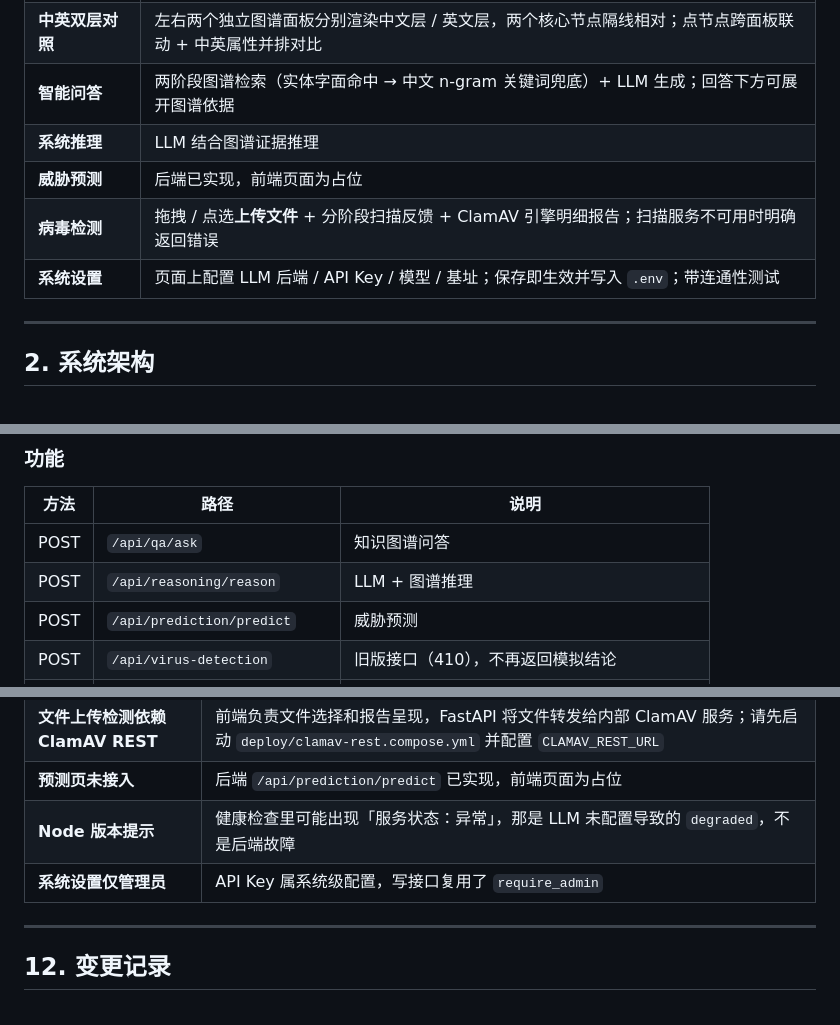
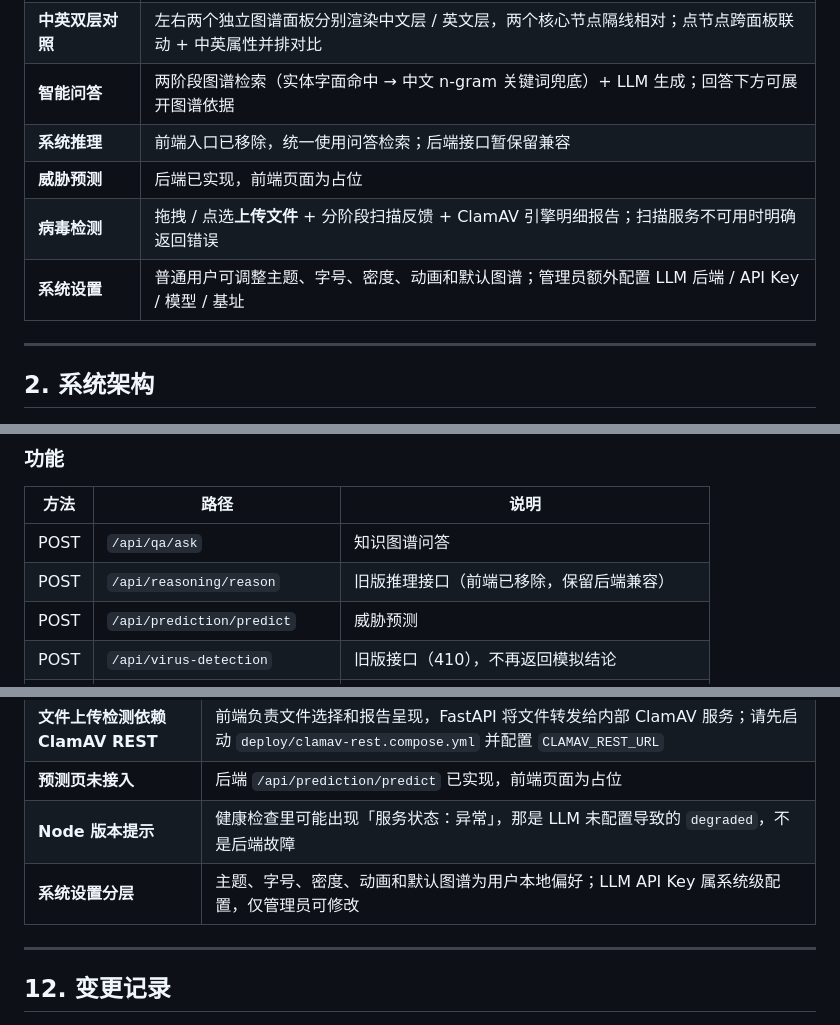
Before and after one commit to Yao0119/KnowledgeGraphQA, a Markdown page: README.md, 3 parts joined by grey strips. GitHub-like rendering.

Commit message:
docs: 同步功能入口与设置说明

```diff
--- a/README.md
+++ b/README.md
@@ -34,10 +34,10 @@
 | **知识图谱可视化** | vis-network 渲染；按**病毒种子抽样**取子图；支持换一批、只看实体、滚轮缩放、拖拽平移、节点增删改 |
 | **中英双层对照** | 左右两个独立图谱面板分别渲染中文层 / 英文层，两个核心节点隔线相对；点节点跨面板联动 + 中英属性并排对比 |
 | **智能问答** | 两阶段图谱检索（实体字面命中 → 中文 n-gram 关键词兜底）+ LLM 生成；回答下方可展开图谱依据 |
-| **系统推理** | LLM 结合图谱证据推理 |
+| **系统推理** | 前端入口已移除，统一使用问答检索；后端接口暂保留兼容 |
 | **威胁预测** | 后端已实现，前端页面为占位 |
 | **病毒检测** | 拖拽 / 点选**上传文件** + 分阶段扫描反馈 + ClamAV 引擎明细报告；扫描服务不可用时明确返回错误 |
-| **系统设置** | 页面上配置 LLM 后端 / API Key / 模型 / 基址；保存即生效并写入 `.env`；带连通性测试 |
+| **系统设置** | 普通用户可调整主题、字号、密度、动画和默认图谱；管理员额外配置 LLM 后端 / API Key / 模型 / 基址 |
 
 ---
 
@@ -415,7 +414,7 @@ cd frontend && npm run test-api
 | 方法 | 路径 | 说明 |
 | --- | --- | --- |
 | POST | `/api/qa/ask` | 知识图谱问答 |
-| POST | `/api/reasoning/reason` | LLM + 图谱推理 |
+| POST | `/api/reasoning/reason` | 旧版推理接口（前端已移除，保留后端兼容） |
 | POST | `/api/prediction/predict` | 威胁预测 |
 | POST | `/api/virus-detection` | 旧版接口（410），不再返回模拟结论 |
 | POST | `/api/virus-detection/upload` | 文件上传检测，转发到内部 ClamAV REST 服务 |
@@ -720,7 +719,7 @@ pkill ollama
 | **文件上传检测依赖 ClamAV REST** | 前端负责文件选择和报告呈现，FastAPI 将文件转发给内部 ClamAV 服务；请先启动 `deploy/clamav-rest.compose.yml` 并配置 `CLAMAV_REST_URL` |
 | **预测页未接入** | 后端 `/api/prediction/predict` 已实现，前端页面为占位 |
 | **Node 版本提示** | 健康检查里可能出现「服务状态：异常」，那是 LLM 未配置导致的 `degraded`，不是后端故障 |
-| **系统设置仅管理员** | API Key 属系统级配置，写接口复用了 `require_admin` |
+| **系统设置分层** | 主题、字号、密度、动画和默认图谱为用户本地偏好；LLM API Key 属系统级配置，仅管理员可修改 |
 
 ---
 
```
Also changed, not shown: other parts of README.md (+0 -1 lines).
